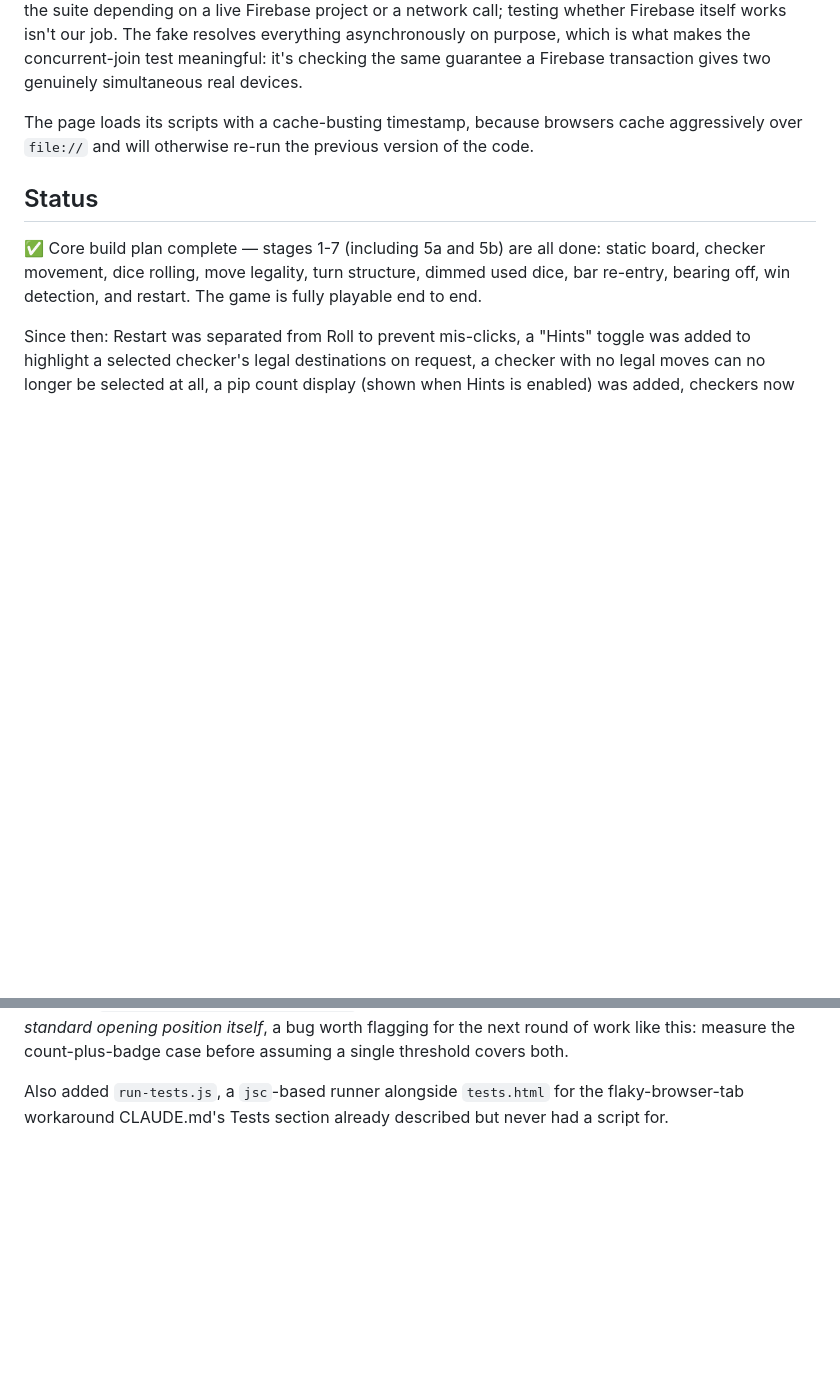
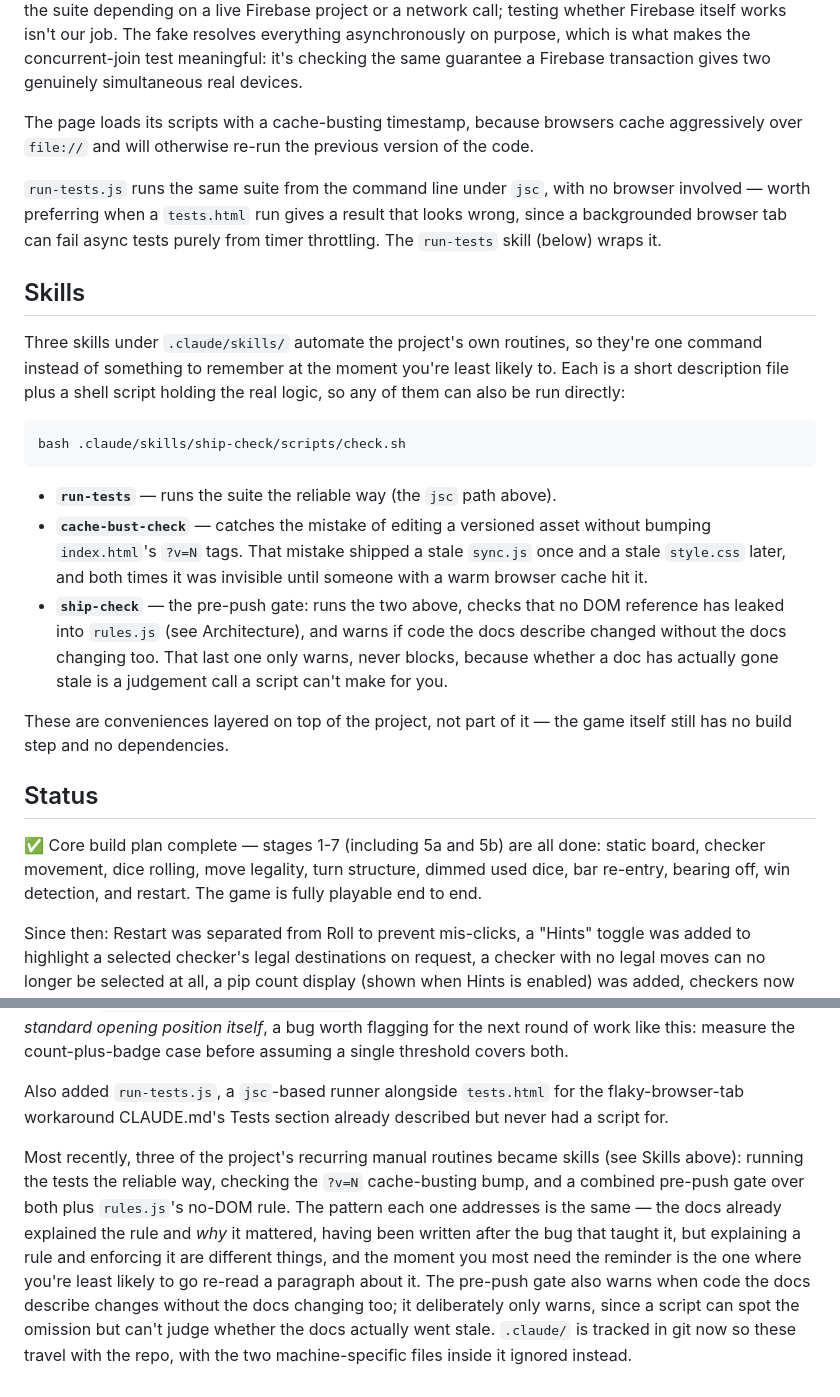
Before and after one commit to BackgammonGameDK/backgammon, a Markdown page: README.MD, 2 parts joined by grey strips. Drawn GitHub-style; blank space fills up the shorter version.

Commit message:
docs: document the skills in README
CLAUDE.md covers these for future sessions, but the README — the human-facing
doc — had no mention of them. Adds a Skills section explaining what each one
protects against, a Status paragraph, and a pointer from Tests to run-tests.js.

Notes explicitly that the skills sit on top of the project rather than in it,
so the "no build step, no dependencies" claim still holds.

Co-Authored-By: Claude Opus 5 <noreply@anthropic.com>

````diff
--- a/README.MD
+++ b/README.MD
@@ -180,6 +180,36 @@ The page loads its scripts with a cache-busting timestamp, because browsers
 cache aggressively over `file://` and will otherwise re-run the previous
 version of the code.
 
+`run-tests.js` runs the same suite from the command line under `jsc`, with no
+browser involved — worth preferring when a `tests.html` run gives a result that
+looks wrong, since a backgrounded browser tab can fail async tests purely from
+timer throttling. The `run-tests` skill (below) wraps it.
+
+## Skills
+
+Three skills under `.claude/skills/` automate the project's own routines, so
+they're one command instead of something to remember at the moment you're least
+likely to. Each is a short description file plus a shell script holding the real
+logic, so any of them can also be run directly:
+
+```bash
+bash .claude/skills/ship-check/scripts/check.sh
+```
+
+- **`run-tests`** — runs the suite the reliable way (the `jsc` path above).
+- **`cache-bust-check`** — catches the mistake of editing a versioned asset
+  without bumping `index.html`'s `?v=N` tags. That mistake shipped a stale
+  `sync.js` once and a stale `style.css` later, and both times it was invisible
+  until someone with a warm browser cache hit it.
+- **`ship-check`** — the pre-push gate: runs the two above, checks that no DOM
+  reference has leaked into `rules.js` (see Architecture), and warns if code
+  the docs describe changed without the docs changing too. That last one only
+  warns, never blocks, because whether a doc has actually gone stale is a
+  judgement call a script can't make for you.
+
+These are conveniences layered on top of the project, not part of it — the game
+itself still has no build step and no dependencies.
+
 ## Status
 ✅ Core build plan complete — stages 1-7 (including 5a and 5b) are all done: static board, checker movement, dice rolling, move legality, turn structure, dimmed used dice, bar re-entry, bearing off, win detection, and restart. The game is fully playable end to end.
 
@@ -212,3 +242,5 @@ Closed a fairness gap in the opening roll: it used to be generated the instant t
 Testing turned up two real gaps this session: fuzzing `rules.js` (400 random games plus an exhaustive two-dice search, invariant-clean otherwise) found two unenforced dice-obligation rules, logged rather than fixed (see Future Improvements); and driving the actual UI found that points and the bar had the exact same unbounded-pile problem the bear-off tray was fixed for earlier, just never noticed because the standard starting position (5 per point, nothing on the bar) happens to be small enough to hide it. Six or more on a point, or several checkers sent to the bar at once, are both routine mid-game outcomes, not edge cases — past that, two adjacent stacks used to visually merge into one indistinguishable column. Points and the bar now get the identical treatment `MAX_VISIBLE_OFF` already gave the bear-off tray: render only as many whole checkers as fit, show the true count in a badge (`.point-count`, `.bar-count`) once it's needed. Points specifically needed a second, lower cap for once the badge itself is showing (`MAX_VISIBLE_PER_POINT_WITH_BADGE`) — getting that backwards during development capped the *standard opening position itself*, a bug worth flagging for the next round of work like this: measure the count-plus-badge case before assuming a single threshold covers both.
 
 Also added `run-tests.js`, a `jsc`-based runner alongside `tests.html` for the flaky-browser-tab workaround CLAUDE.md's Tests section already described but never had a script for.
+
+Most recently, three of the project's recurring manual routines became skills (see Skills above): running the tests the reliable way, checking the `?v=N` cache-busting bump, and a combined pre-push gate over both plus `rules.js`'s no-DOM rule. The pattern each one addresses is the same — the docs already explained the rule and *why* it mattered, having been written after the bug that taught it, but explaining a rule and enforcing it are different things, and the moment you most need the reminder is the one where you're least likely to go re-read a paragraph about it. The pre-push gate also warns when code the docs describe changes without the docs changing too; it deliberately only warns, since a script can spot the omission but can't judge whether the docs actually went stale. `.claude/` is tracked in git now so these travel with the repo, with the two machine-specific files inside it ignored instead.
````
